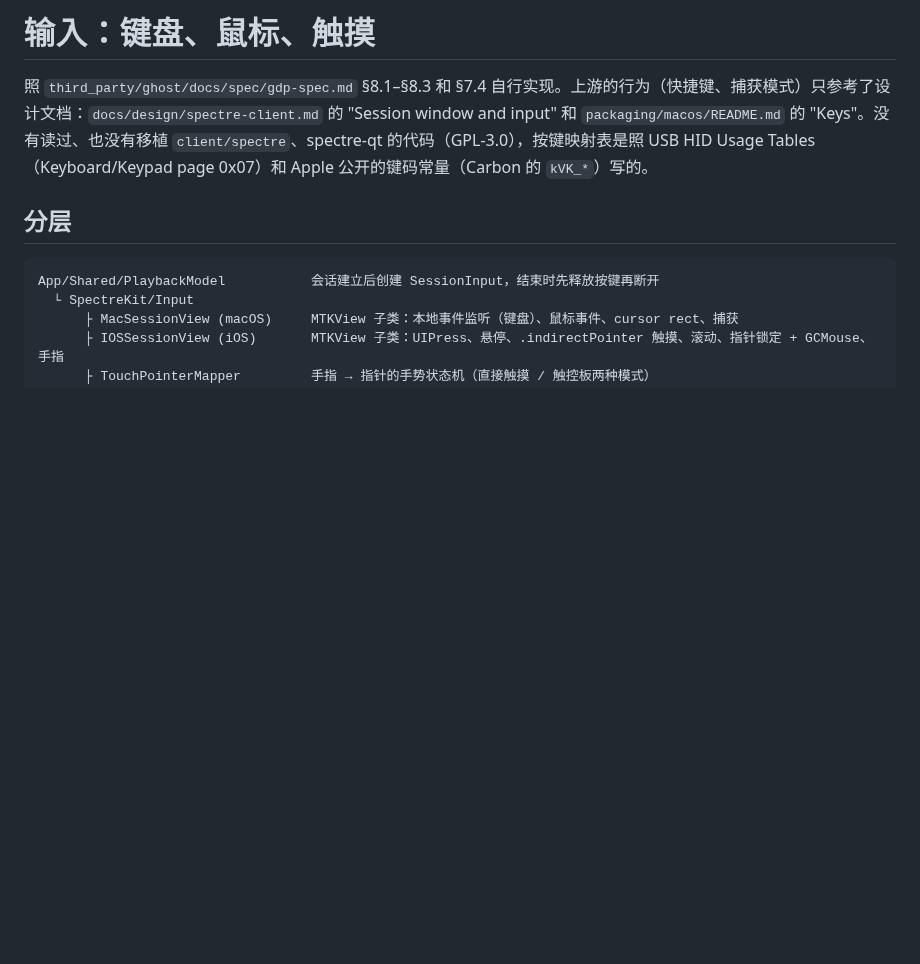
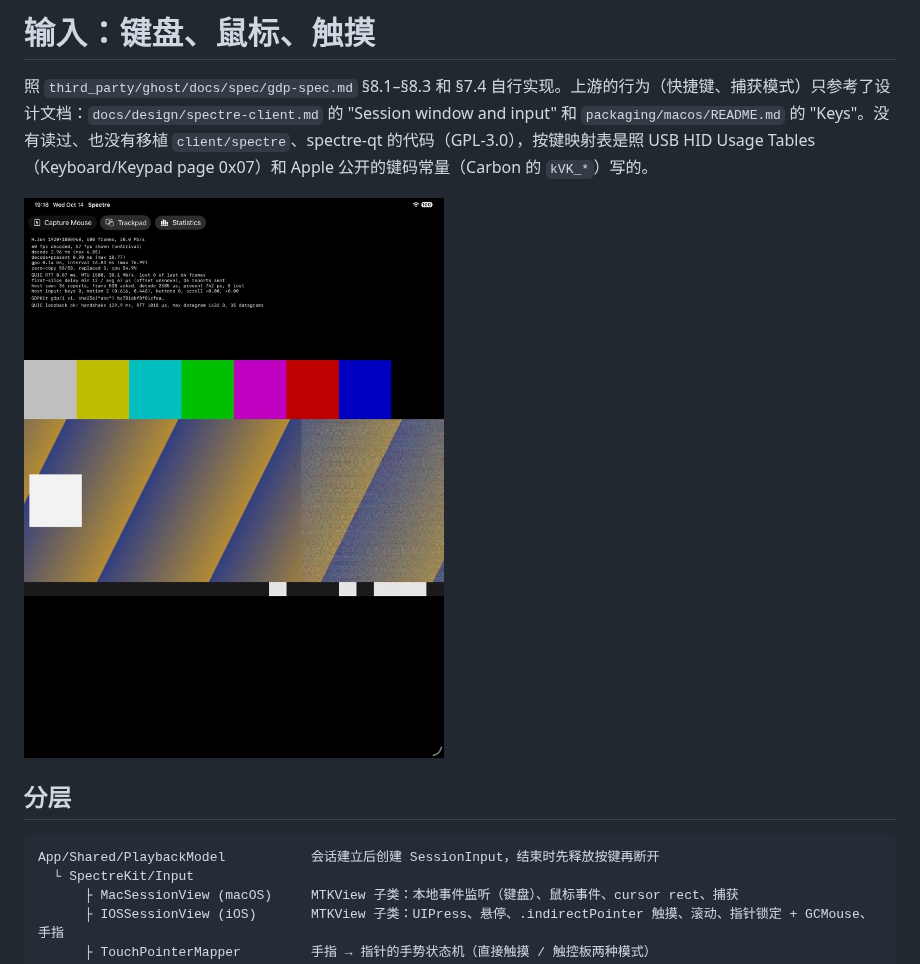
Before and after one commit to pokoblin/spectre-apple, a Markdown page: docs/input.md, the part around one of its changes. Rendered like a GitHub page; pictures changed too: docs/images/ipad-trackpad-mode.jpg (added); blank space fills up the shorter version.

```diff
--- a/docs/input.md
+++ b/docs/input.md
@@ -1,6 +1,8 @@
 # 输入：键盘、鼠标、触摸
 
 照 `third_party/ghost/docs/spec/gdp-spec.md` §8.1–§8.3 和 §7.4 自行实现。上游的行为（快捷键、捕获模式）只参考了设计文档：`docs/design/spectre-client.md` 的 "Session window and input" 和 `packaging/macos/README.md` 的 "Keys"。没有读过、也没有移植 `client/spectre`、spectre-qt 的代码（GPL-3.0），按键映射表是照 USB HID Usage Tables（Keyboard/Keypad page 0x07）和 Apple 公开的键码常量（Carbon 的 `kVK_*`）写的。
+
+![iPad 模拟器上的触控板模式：Metal 画的 host 光标、工具栏的 Capture Mouse 和 Trackpad、host 收到的输入](images/ipad-trackpad-mode.jpg)
 
 ## 分层
 
```
Also changed, not shown: other parts of docs/input.md (+22 -0 lines), README.md (+8 -0 lines).
